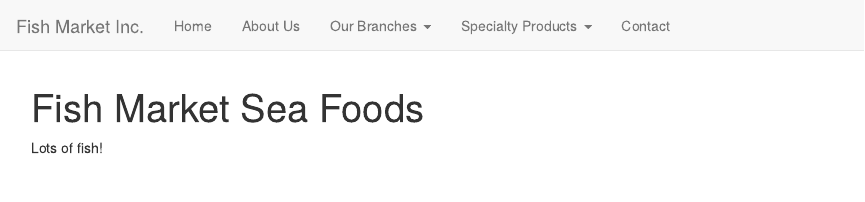
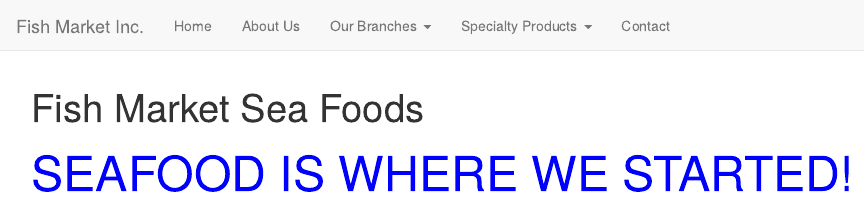
Before and after one commit to HarryLu95/Fish-Market-Website, an R Markdown document (Brand_FishMarketSeaFoods.Rmd): the page in a window 1100 px wide, from its top. Rendered offline with R 4.5, knitr and Pandoc, with nearby package versions.

Commit message:
Update Brand_FishMarketSeaFoods.Rmd

```diff
--- a/Brand_FishMarketSeaFoods.Rmd
+++ b/Brand_FishMarketSeaFoods.Rmd
@@ -2,4 +2,4 @@
 title: "Fish Market Sea Foods"
 ---
 
-Lots of fish!
+<font color=blue size=72>SEAFOOD IS WHERE WE STARTED!</font>
```
